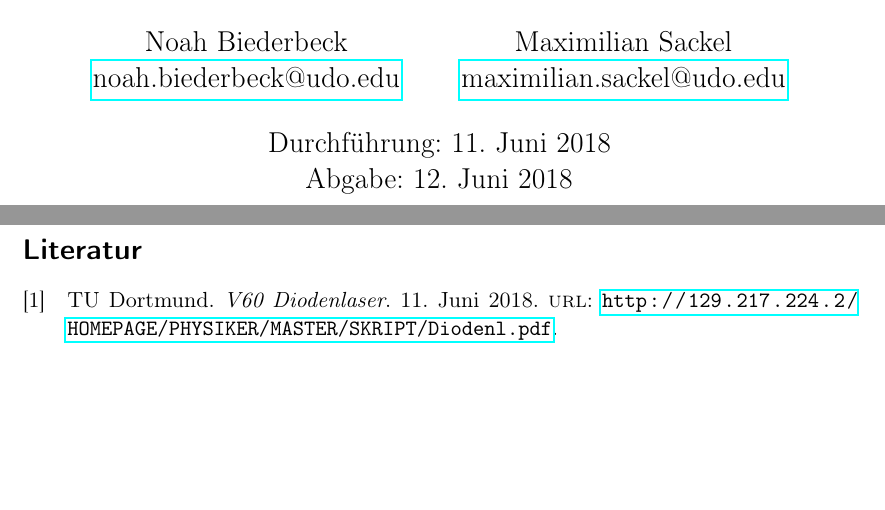
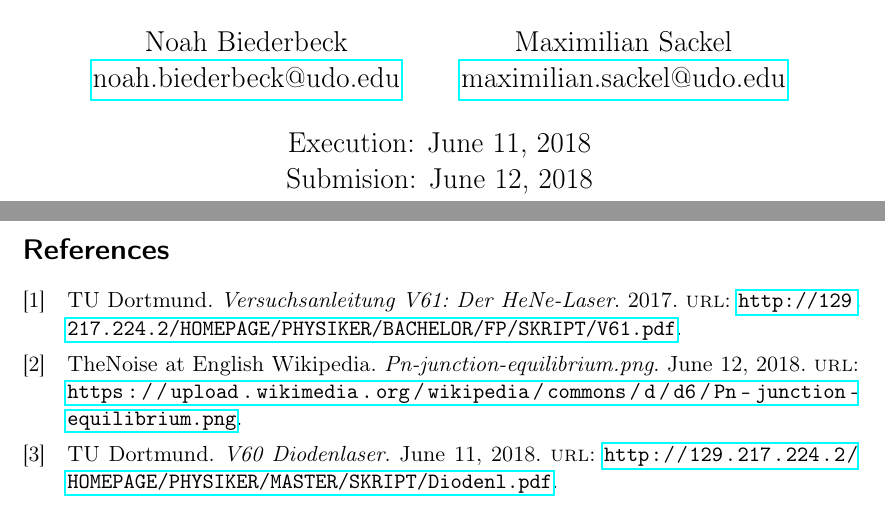
Before and after one commit to nbiederbeck/masterpraktikum, a LaTeX document (03-20180611-Diodenlaser/main.tex, which reads 03-20180611-Diodenlaser/header.tex, 03-20180611-Diodenlaser/lit.bib): two parts of pages 1 and 14 of 14, joined at a grey line, cut so that both start at the same text, the shorter picture padded with empty space. Compiled offline with pdfLaTeX.

Commit message:
change locales and stuff to english

```diff
--- a/03-20180611-Diodenlaser/header.tex
+++ b/03-20180611-Diodenlaser/header.tex
@@ -11,7 +11,7 @@
 \usepackage[aux]{rerunfilecheck}
 
 % % deutsche Spracheinstellungen
-\usepackage[ngerman]{babel}
+\usepackage[english]{babel}
 \usepackage[utf8]{inputenc}
 \usepackage[T1]{fontenc}
 \usepackage{textcomp}
@@ -58,7 +58,7 @@
 
 % Zahlen und Einheiten
 \usepackage[
-  locale=DE,                   % deutsche Einstellungen
+  locale=US,                   % deutsche Einstellungen
   separate-uncertainty=true,   % immer Fehler mit \pm
   per-mode=symbol-or-fraction, % / in inline math, fraction in display math
 ]{siunitx}
@@ -113,6 +113,7 @@
 % Literaturverzeichnis
 \usepackage[
   backend=biber,
+  sorting=none,
 ]{biblatex}
 % Quellendatenbank
 \addbibresource{lit.bib}
--- a/03-20180611-Diodenlaser/lit.bib
+++ b/03-20180611-Diodenlaser/lit.bib
@@ -1,6 +1,20 @@
-@online{anleitung,
+@manual{anleitung,
     author={TU Dortmund},
     title={V60 Diodenlaser},
     date={2018-06-11},
     url={http://129.217.224.2/HOMEPAGE/PHYSIKER/MASTER/SKRIPT/Diodenl.pdf}
 }
+
+@online{pn_diode_wiki,
+  author={{TheNoise at English Wikipedia}},
+  title={Pn-junction-equilibrium.png},
+  date={2018-06-12},
+  url={https://upload.wikimedia.org/wikipedia/commons/d/d6/Pn-junction-equilibrium.png}
+}
+
+@manual{anleitung_hene,
+  author = {TU Dortmund},
+  title = {Versuchsanleitung V61: Der HeNe-Laser},
+  url = {http://129.217.224.2/HOMEPAGE/PHYSIKER/BACHELOR/FP/SKRIPT/V61.pdf},
+  year = 2017
+}
--- a/03-20180611-Diodenlaser/main.tex
+++ b/03-20180611-Diodenlaser/main.tex
@@ -3,9 +3,9 @@
 \subject{V60}
 \title{Diodenlaser}
 \date{%
-  Durchführung: 11. Juni 2018
+  Execution: June 11, 2018
   \\
-  Abgabe: \today
+  Submision: \today
 }
 
 \begin{document}
```
Also changed, not shown: 03-20180611-Diodenlaser/Makefile.
